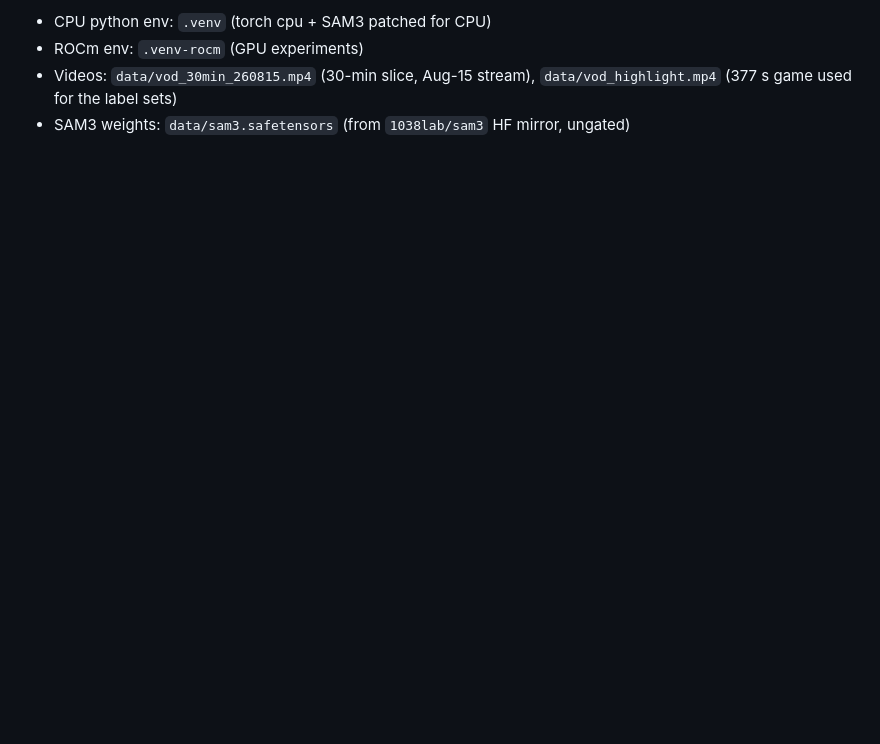
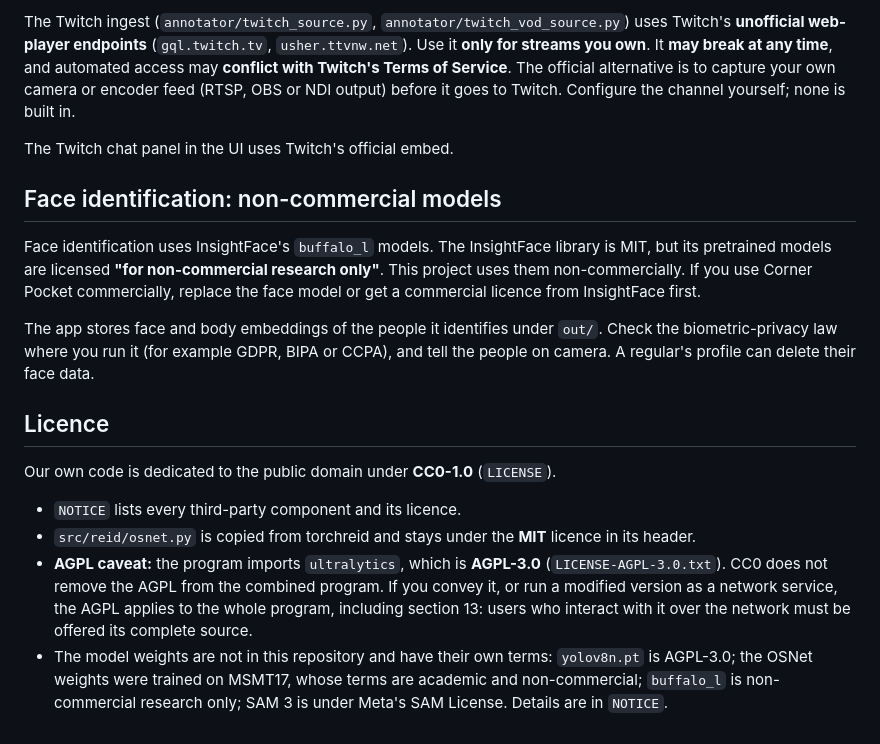
Before and after one commit to howyay/corner-pocket, a Markdown page: README.md, the part around one of its changes. GitHub-like rendering; blank space fills up the shorter version.

```diff
--- a/README.md
+++ b/README.md
@@ -58,6 +101,41 @@ and current measured state. Summary:
 
-- CPU python env: `.venv` (torch cpu + SAM3 patched for CPU)
-- ROCm env: `.venv-rocm` (GPU experiments)
-- Videos: `data/vod_30min_260815.mp4` (30-min slice, Aug-15 stream),
-  `data/vod_highlight.mp4` (377 s game used for the label sets)
-- SAM3 weights: `data/sam3.safetensors` (from `1038lab/sam3` HF mirror, ungated)
+The Twitch ingest (`annotator/twitch_source.py`,
+`annotator/twitch_vod_source.py`) uses Twitch's **unofficial web-player
+endpoints** (`gql.twitch.tv`, `usher.ttvnw.net`). Use it **only for streams
+you own**. It **may break at any time**, and automated access may **conflict
+with Twitch's Terms of Service**. The official alternative is to capture your
+own camera or encoder feed (RTSP, OBS or NDI output) before it goes to Twitch.
+Configure the channel yourself; none is built in.
+
+The Twitch chat panel in the UI uses Twitch's official embed.
+
+## Face identification: non-commercial models
+
+Face identification uses InsightFace's `buffalo_l` models. The InsightFace
+library is MIT, but its pretrained models are licensed **"for non-commercial
+research only"**. This project uses them non-commercially. If you use Corner
+Pocket commercially, replace the face model or get a commercial licence from
+InsightFace first.
+
+The app stores face and body embeddings of the people it identifies under
+`out/`. Check the biometric-privacy law where you run it (for example GDPR,
+BIPA or CCPA), and tell the people on camera. A regular's profile can delete
+their face data.
+
+## Licence
+
+Our own code is dedicated to the public domain under **CC0-1.0** (`LICENSE`).
+
+- `NOTICE` lists every third-party component and its licence.
+- `src/reid/osnet.py` is copied from torchreid and stays under the **MIT**
+  licence in its header.
+- **AGPL caveat:** the program imports `ultralytics`, which is
+  **AGPL-3.0** (`LICENSE-AGPL-3.0.txt`). CC0 does not remove the AGPL from
+  the combined program. If you convey it, or run a modified version as a
+  network service, the AGPL applies to the whole program, including section
+  13: users who interact with it over the network must be offered its
+  complete source.
+- The model weights are not in this repository and have their own terms:
+  `yolov8n.pt` is AGPL-3.0; the OSNet weights were trained on MSMT17, whose
+  terms are academic and non-commercial; `buffalo_l` is non-commercial
+  research only; SAM 3 is under Meta's SAM License. Details are in `NOTICE`.
```
Also changed, not shown: other parts of README.md (+84 -41 lines), SECURITY.md (added, +47 -0 lines).
